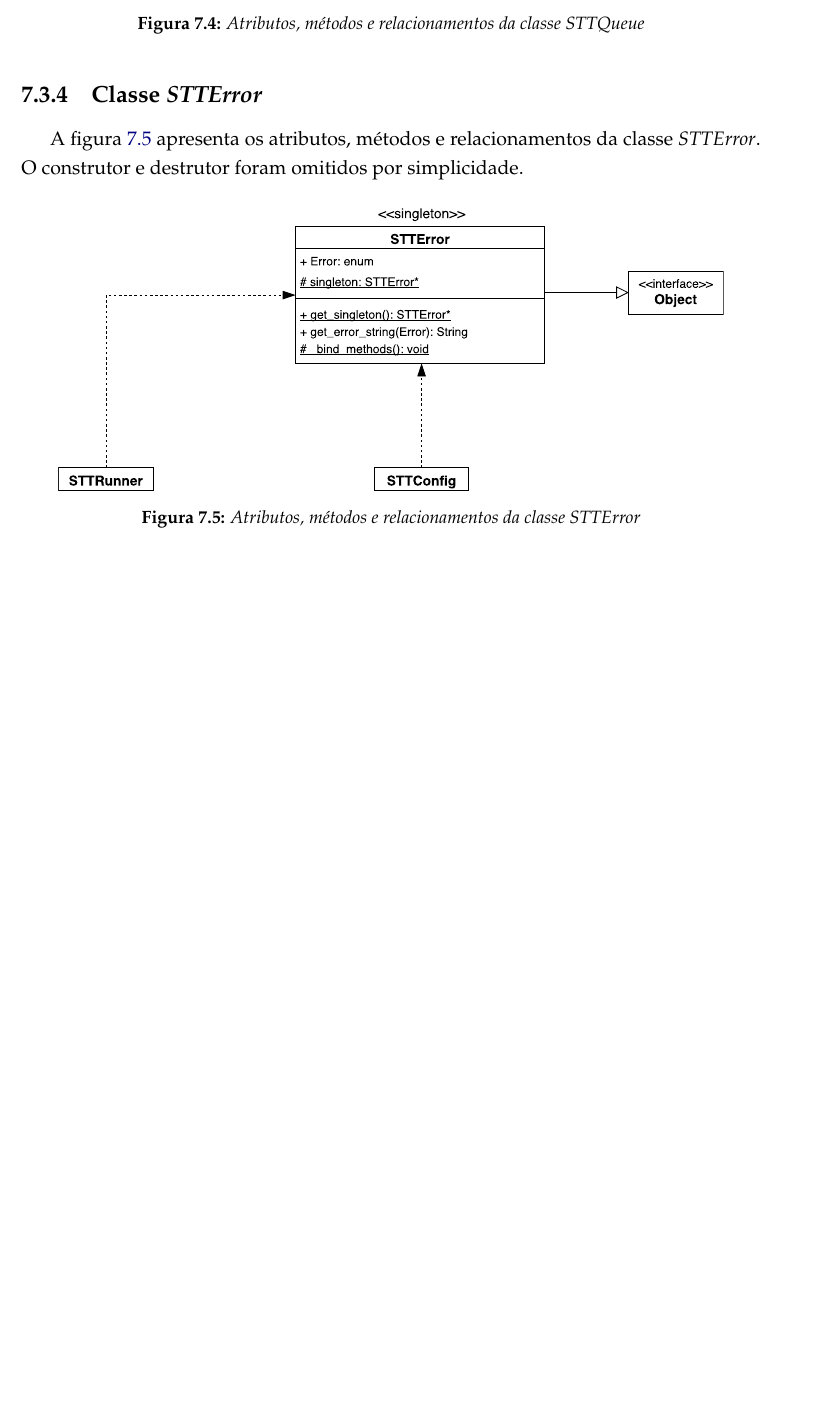
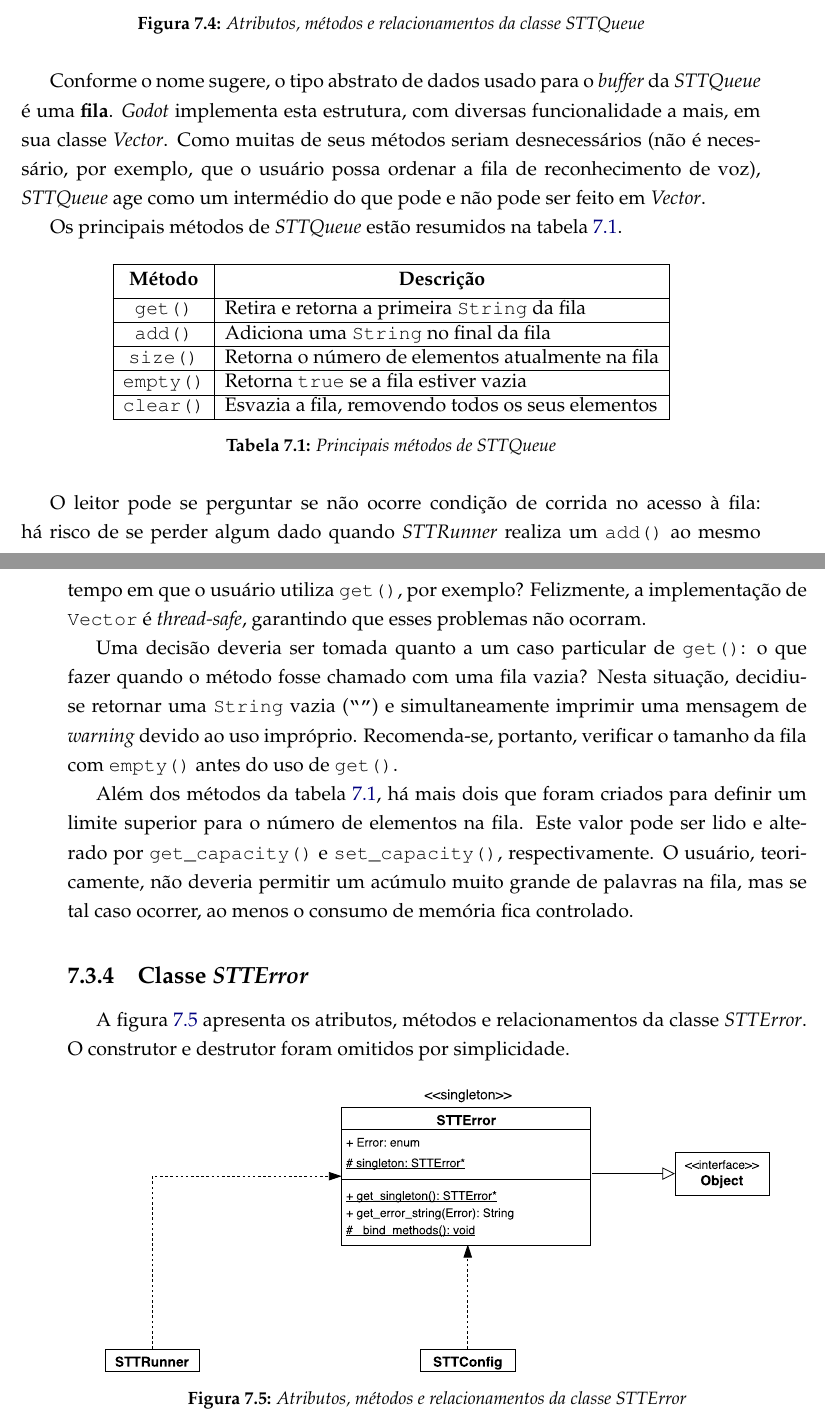
Before and after one commit to SamuraiSigma/mac0499, a LaTeX thesis (monograph/tex/main.tex, which reads monograph/tex/stt-module.tex): part of page 58 of 64 before the commit and two parts of pages 58 and 59 of 64 after it, the two joined at a grey line, cut so that both start at the same text, the shorter picture padded with empty space. The pictures show the PDF file monograph/Monografia.pdf that the author committed with the source.

Commit message:
Start STTRunner subsection; finish STTQueue subsection

```diff
--- a/monograph/tex/stt-module.tex
+++ b/monograph/tex/stt-module.tex
@@ -239,6 +253,33 @@ A figura \ref{stt-queue} apresenta os atributos, métodos e relacionamentos da c
   \caption{Atributos, métodos e relacionamentos da classe \textit{STTQueue}}
   \label{stt-queue}
 \end{figure}
+
+Conforme o nome sugere, o tipo abstrato de dados usado para o \textit{buffer} da \textit{STTQueue} é uma \textbf{fila}. \textit{Godot} implementa esta estrutura, com diversas funcionalidade a mais, em sua classe \textit{Vector}. Como muitas de seus métodos seriam desnecessários (não é necessário, por exemplo, que o usuário possa ordenar a fila de reconhecimento de voz), \textit{STTQueue} age como um intermédio do que pode e não pode ser feito em \textit{Vector}.
+
+Os principais métodos de \textit{STTQueue} estão resumidos na tabela \ref{stt-queue-main-methods}.
+
+\begin{table}[H]
+\centering
+
+\begin{tabular}{|c|l|}
+\hline
+\textbf{Método}  & \thead{\textbf{Descrição}}                          \\ \hline
+\texttt{get()}   & Retira e retorna a primeira \texttt{String} da fila \\ \hline
+\texttt{add()}   & Adiciona uma \texttt{String} no final da fila       \\ \hline
+\texttt{size()}  & Retorna o número de elementos atualmente na fila    \\ \hline
+\texttt{empty()} & Retorna \texttt{true} se a fila estiver vazia       \\ \hline
+\texttt{clear()} & Esvazia a fila, removendo todos os seus elementos   \\ \hline
+\end{tabular}
+
+\caption{Principais métodos de \textit{STTQueue}}
+\label{stt-queue-main-methods}
+\end{table}
+
+O leitor pode se perguntar se não ocorre condição de corrida no acesso à fila: há risco de se perder algum dado quando \textit{STTRunner} realiza um \texttt{add()} ao mesmo tempo em que o usuário utiliza \texttt{get()}, por exemplo? Felizmente, a implementação de \texttt{Vector} é \textit{thread-safe}, garantindo que esses problemas não ocorram.
+
+Uma decisão deveria ser tomada quanto a um caso particular de \texttt{get()}: o que fazer quando o método fosse chamado com uma fila vazia? Nesta situação, decidiu-se retornar uma \texttt{String} vazia (\texttt{``''}) e simultaneamente imprimir uma mensagem de \textit{warning} devido ao uso impróprio. Recomenda-se, portanto, verificar o tamanho da fila com \texttt{empty()} antes do uso de \texttt{get()}.
+
+Além dos métodos da tabela \ref{stt-queue-main-methods}, há mais dois que foram criados para definir um limite superior para o número de elementos na fila. Este valor pode ser lido e alterado por \texttt{get\_capacity()} e \texttt{set\_capacity()}, respectivamente. O usuário, teoricamente, não deveria permitir um acúmulo muito grande de palavras na fila, mas se tal caso ocorrer, ao menos o consumo de memória fica controlado.
 
 % ---------------------------------------------------------------------
 
```
Also changed, not shown: monograph/Monografia.pdf, monograph/tex/stt-module.tex (14 more changed lines).
